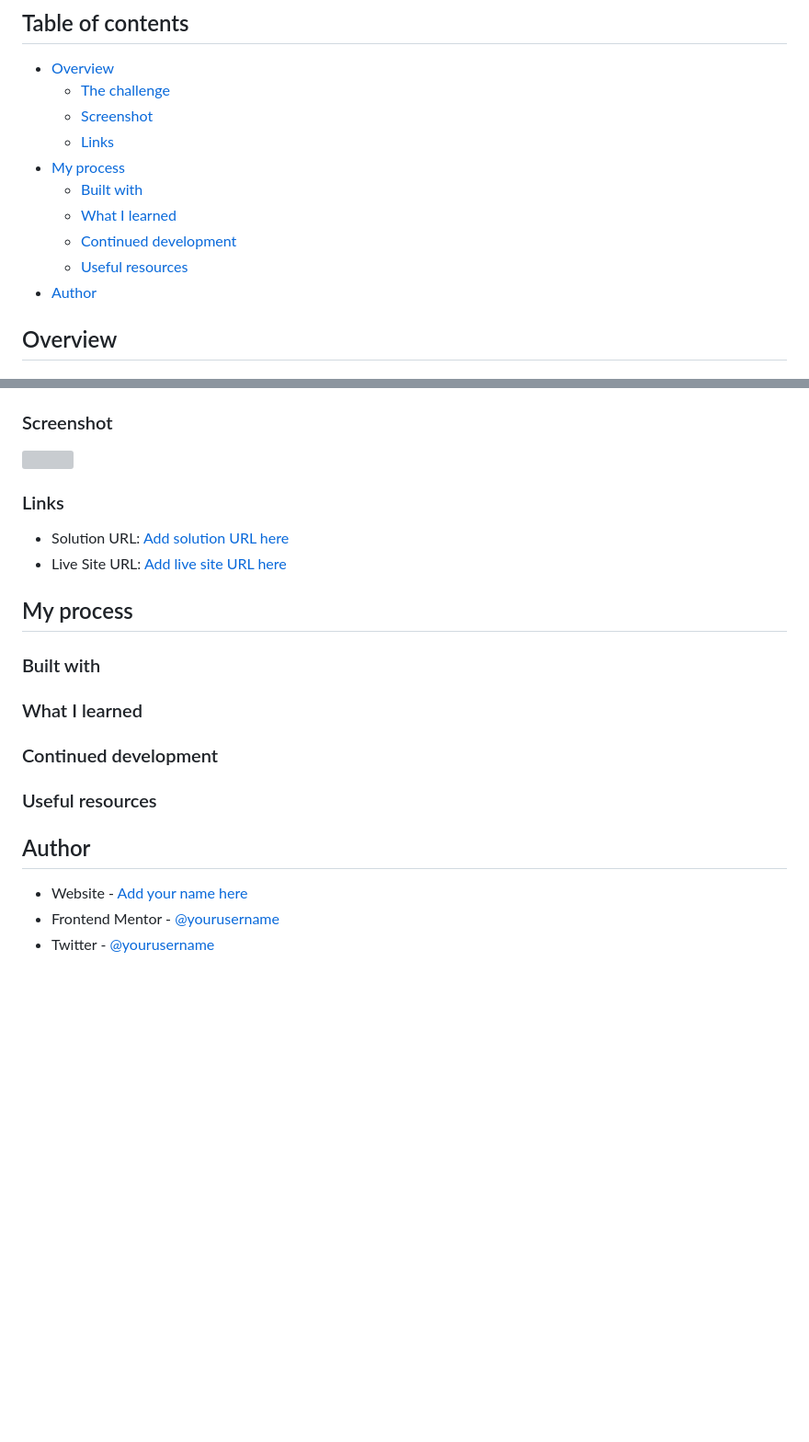
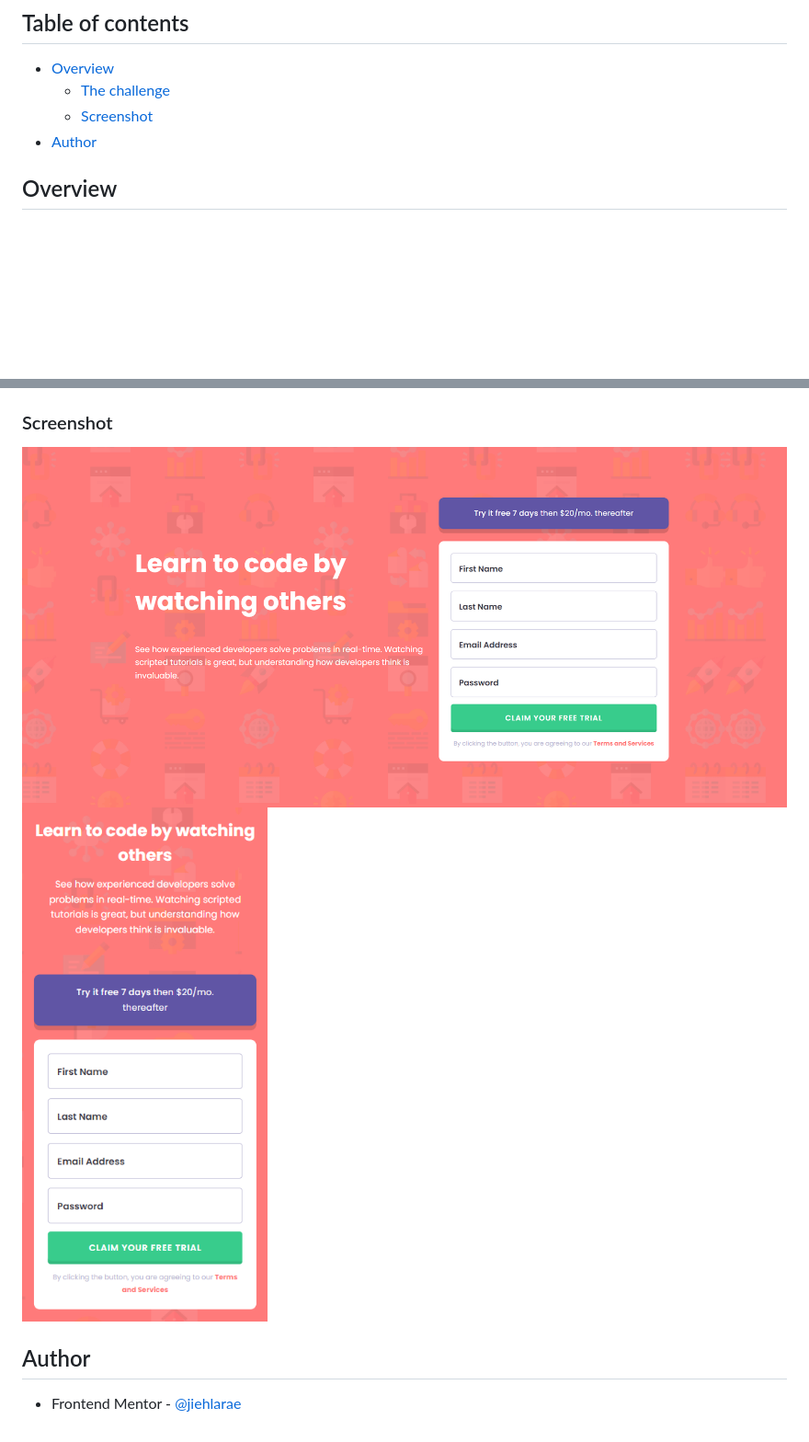
Before and after one commit to jiehlarae/Intro-component-with-sign-up-form-solution, a Markdown page: README.md, 2 parts joined by grey strips. Shown: that part at 92% size. Rendered like a GitHub page; pictures changed too: images/desktop.png (added), images/mobile.png (added); blank space fills up the shorter version; grey boxes are pictures that could not be loaded.

```diff
--- a/README.md
+++ b/README.md
@@ -8,12 +8,6 @@ This is a solution to the [Intro component with sign up form challenge on Fronte
 - [Overview](#overview)
   - [The challenge](#the-challenge)
   - [Screenshot](#screenshot)
-  - [Links](#links)
-- [My process](#my-process)
-  - [Built with](#built-with)
-  - [What I learned](#what-i-learned)
-  - [Continued development](#continued-development)
-  - [Useful resources](#useful-resources)
 - [Author](#author)
 
 ## Overview
@@ -30,25 +24,10 @@ Users should be able to:
 
 ### Screenshot
 
-![](./screenshot.jpg)
+![](./images/desktop.png)
+![](./images/mobile.png)
 
-### Links
-
-- Solution URL: [Add solution URL here](https://your-solution-url.com)
-- Live Site URL: [Add live site URL here](https://your-live-site-url.com)
-
-## My process
-
-### Built with
-
-### What I learned
-
-### Continued development
-
-### Useful resources
 
 ## Author
 
-- Website - [Add your name here](https://www.your-site.com)
-- Frontend Mentor - [@yourusername](https://www.frontendmentor.io/profile/yourusername)
-- Twitter - [@yourusername](https://www.twitter.com/yourusername)
+- Frontend Mentor - [@jiehlarae](https://www.frontendmentor.io/profile/jiehlarae)
```
